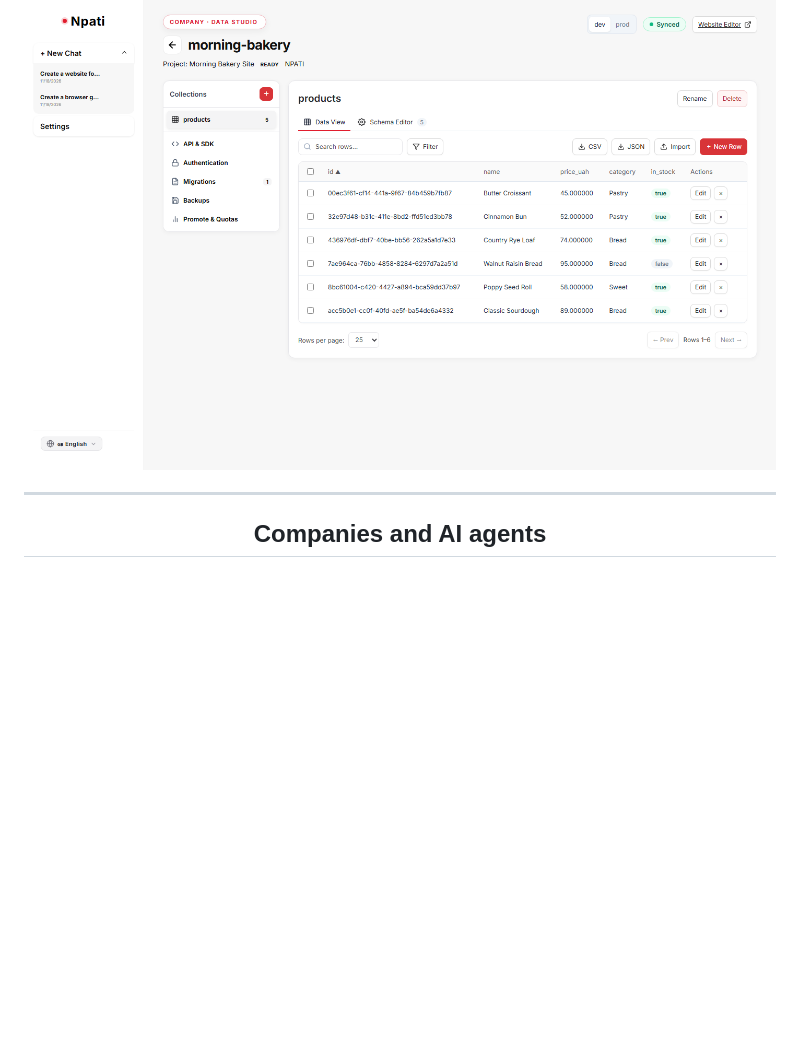
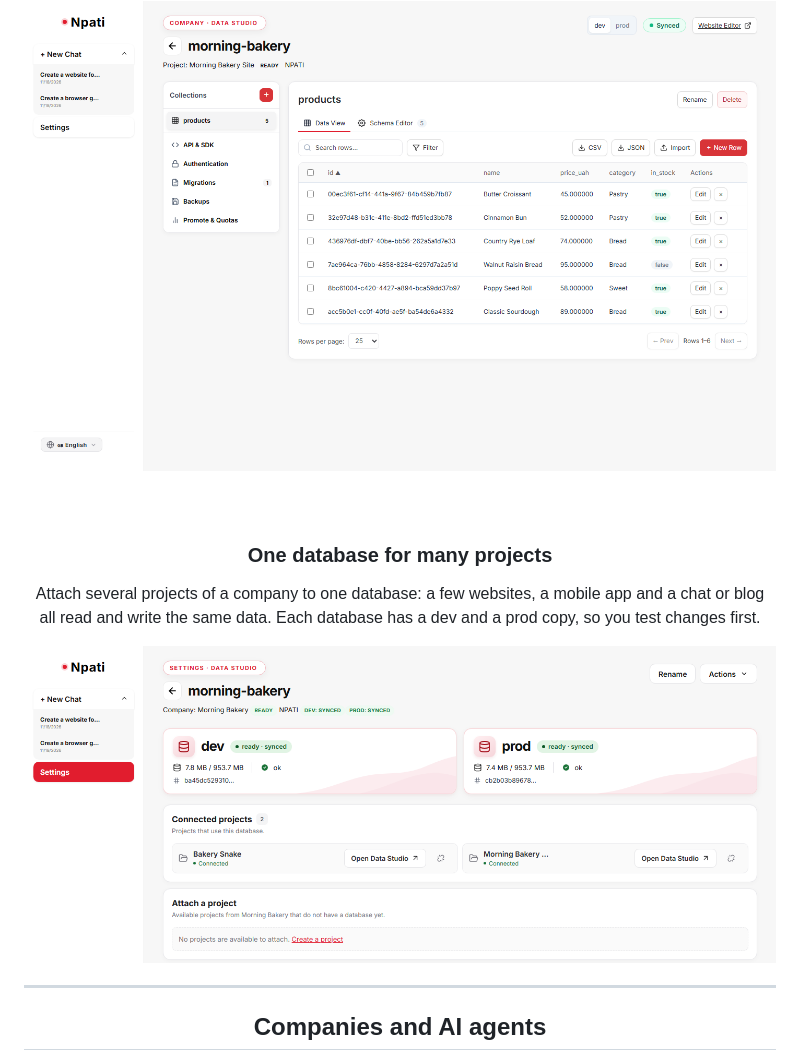
Before and after one commit to andrii-koss/npati-ai-agent, a Markdown page: README.md, the part around the change. Rendered like a GitHub page; pictures changed too: docs/media/screenshots/data-studio-company.png (added); blank space fills up the shorter version.

Commit message:
docs: show one database shared by several projects in the README

```diff
--- a/README.md
+++ b/README.md
@@ -155,6 +155,15 @@ import and export CSV or JSON, and choose which tables a website may read.<br/>
 Your site can show live data from its database: add a product, and it appears in the catalog.
 
 <img src="docs/media/screenshots/data-studio.png" width="860" alt="Data Studio with tables and rows"/>
+
+<br/><br/>
+
+### One database for many projects
+
+Attach several projects of a company to one database: a few websites, a mobile app and a chat or blog<br/>
+all read and write the same data. Each database has a dev and a prod copy, so you test changes first.
+
+<img src="docs/media/screenshots/data-studio-company.png" width="860" alt="One database with several connected projects"/>
 
 </div>
 
```
